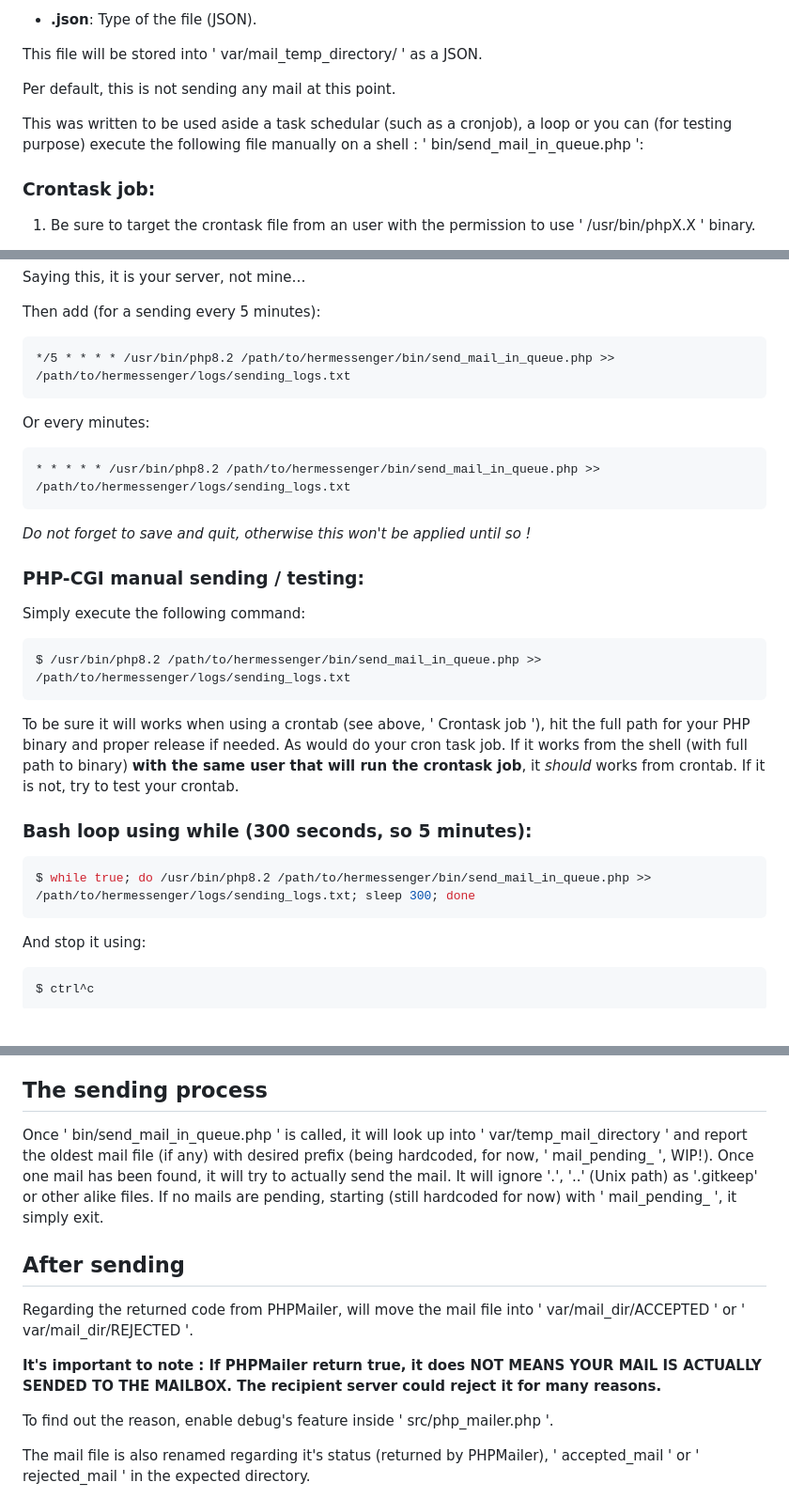
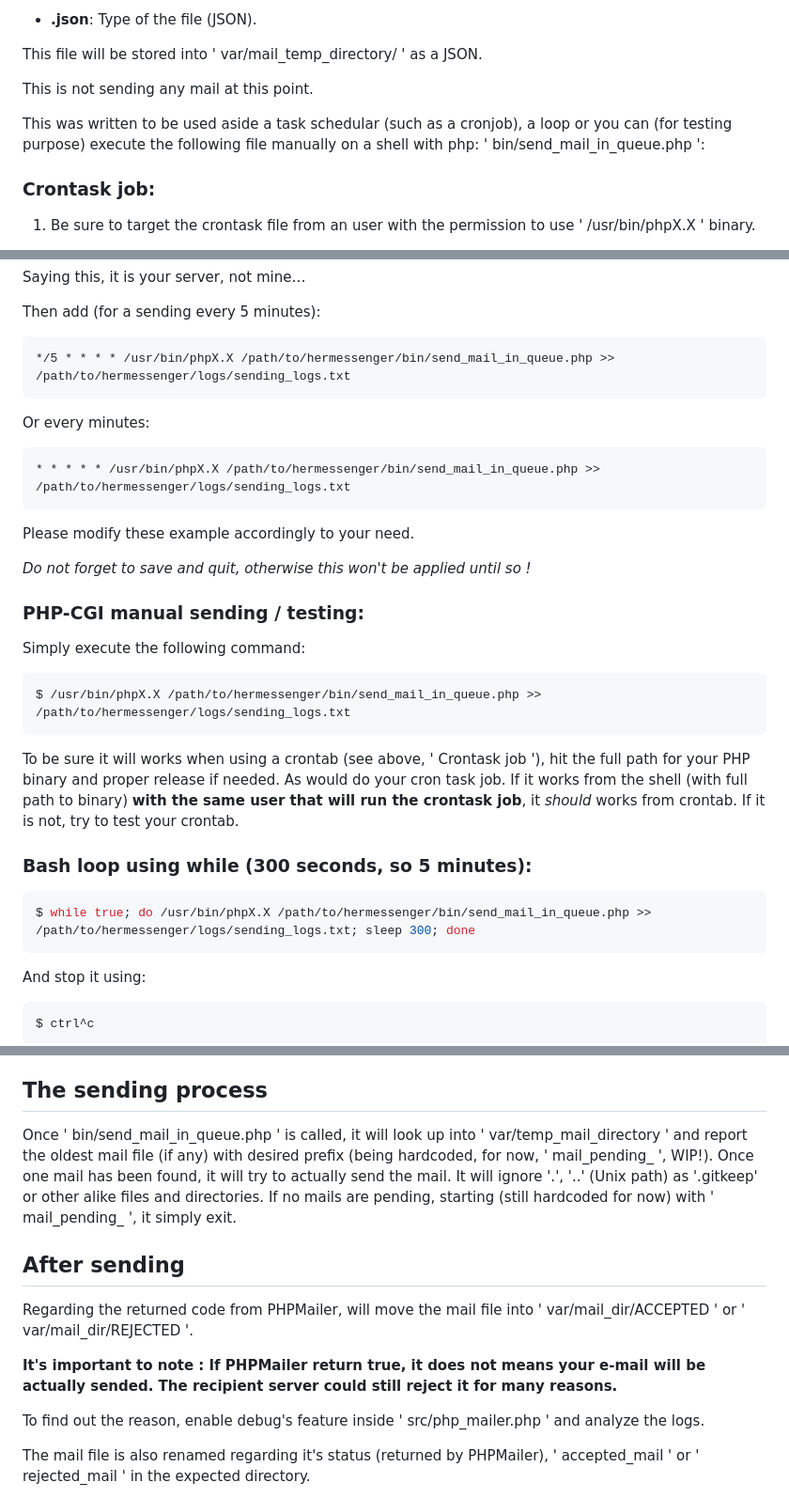
Before and after one commit to BarbeRousseLibre/hermessenger, a Markdown page: docs/HOW-IT-WORKS.md, 3 parts joined by grey strips. Shown at 94% size. GitHub-like rendering; blank space fills up the shorter version.

````diff
--- a/docs/HOW-IT-WORKS.md
+++ b/docs/HOW-IT-WORKS.md
@@ -57,9 +57,9 @@ Where:
 
 This file will be stored into ' var/mail_temp_directory/ ' as a JSON.
 
-Per default, this is not sending any mail at this point.
+This is not sending any mail at this point.
 
-This was written to be used aside a task schedular (such as a cronjob), a loop or you can (for testing purpose) execute the following file manually on a shell : ' bin/send_mail_in_queue.php ':
+This was written to be used aside a task schedular (such as a cronjob), a loop or you can (for testing purpose) execute the following file manually on a shell with php: ' bin/send_mail_in_queue.php ':
 
 ### Crontask job:
 
@@ -93,13 +93,15 @@ Saying this, it is your server, not mine…
 Then add (for a sending every 5 minutes):
 
 ```
-*/5 * * * * /usr/bin/php8.2 /path/to/hermessenger/bin/send_mail_in_queue.php >> /path/to/hermessenger/logs/sending_logs.txt
+*/5 * * * * /usr/bin/phpX.X /path/to/hermessenger/bin/send_mail_in_queue.php >> /path/to/hermessenger/logs/sending_logs.txt
 ```
 
 Or every minutes:
 ```
-* * * * * /usr/bin/php8.2 /path/to/hermessenger/bin/send_mail_in_queue.php >> /path/to/hermessenger/logs/sending_logs.txt
+* * * * * /usr/bin/phpX.X /path/to/hermessenger/bin/send_mail_in_queue.php >> /path/to/hermessenger/logs/sending_logs.txt
 ```
+
+Please modify these example accordingly to your need.
 
 *Do not forget to save and quit, otherwise this won't be applied until so !*
 
@@ -108,14 +110,14 @@ Or every minutes:
 Simply execute the following command:
 
 ```bash
-$ /usr/bin/php8.2 /path/to/hermessenger/bin/send_mail_in_queue.php >> /path/to/hermessenger/logs/sending_logs.txt
+$ /usr/bin/phpX.X /path/to/hermessenger/bin/send_mail_in_queue.php >> /path/to/hermessenger/logs/sending_logs.txt
 ```
 
 To be sure it will works when using a crontab (see above, ' Crontask job '), hit the full path for your PHP binary and proper release if needed. As would do your cron task job. If it works from the shell (with full path to binary) **with the same user that will run the crontask job**, it *should* works from crontab. If it is not, try to test your crontab.
 
 ### Bash loop using while (300 seconds, so 5 minutes):
 ```bash
-$ while true; do /usr/bin/php8.2 /path/to/hermessenger/bin/send_mail_in_queue.php >> /path/to/hermessenger/logs/sending_logs.txt; sleep 300; done
+$ while true; do /usr/bin/phpX.X /path/to/hermessenger/bin/send_mail_in_queue.php >> /path/to/hermessenger/logs/sending_logs.txt; sleep 300; done
 ```
 
 And stop it using:
@@ -152,15 +154,15 @@ For a mail per minute, 60 minutes × 24 hours = 1440 mail's sending, doubled to
 
 ## The sending process
 
-Once ' bin/send_mail_in_queue.php ' is called, it will look up into ' var/temp_mail_directory ' and report the oldest mail file (if any) with desired prefix (being hardcoded, for now, ' mail_pending_ ', WIP!). Once one mail has been found, it will try to actually send the mail. It will ignore '.', '..' (Unix path) as '.gitkeep' or other alike files. If no mails are pending, starting (still hardcoded for now) with ' mail_pending_ ', it simply exit.
+Once ' bin/send_mail_in_queue.php ' is called, it will look up into ' var/temp_mail_directory ' and report the oldest mail file (if any) with desired prefix (being hardcoded, for now, ' mail_pending_ ', WIP!). Once one mail has been found, it will try to actually send the mail. It will ignore '.', '..' (Unix path) as '.gitkeep' or other alike files and directories. If no mails are pending, starting (still hardcoded for now) with ' mail_pending_ ', it simply exit.
 
 ## After sending
 
 Regarding the returned code from PHPMailer, will move the mail file into ' var/mail_dir/ACCEPTED ' or ' var/mail_dir/REJECTED '.
 
-**It's important to note : If PHPMailer return true, it does NOT MEANS YOUR MAIL IS ACTUALLY SENDED TO THE MAILBOX. The recipient server could reject it for many reasons.**
+**It's important to note : If PHPMailer return true, it does not means your e-mail will be actually sended. The recipient server could still reject it for many reasons.**
 
-To find out the reason, enable debug's feature inside ' src/php_mailer.php '.
+To find out the reason, enable debug's feature inside ' src/php_mailer.php ' and analyze the logs.
 
 The mail file is also renamed regarding it's status (returned by PHPMailer), ' accepted_mail ' or ' rejected_mail ' in the expected directory.
 
````
Also changed, not shown: other parts of docs/HOW-IT-WORKS.md (+2 -2 lines).
